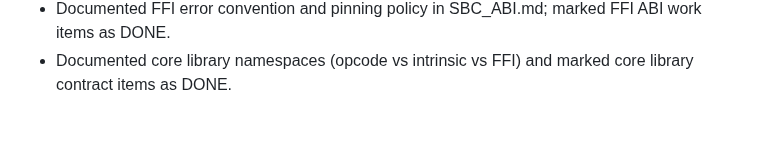
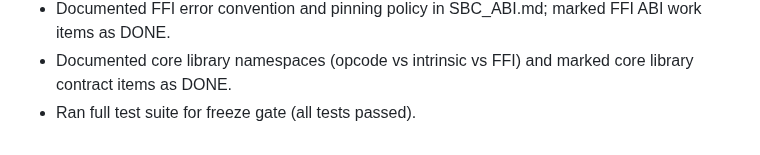
Before and after one commit to JJLDonley/Simple, a Markdown page: SimpleByteCode/Sprint.md, the part around the change. Drawn GitHub-style.

Commit message:
Log freeze gate test run

```diff
--- a/SimpleByteCode/Sprint.md
+++ b/SimpleByteCode/Sprint.md
@@ -377,3 +377,4 @@
 - Marked Phase 9.1 primitive freeze items as DONE in the implementation plan.
 - Documented FFI error convention and pinning policy in SBC_ABI.md; marked FFI ABI work items as DONE.
 - Documented core library namespaces (opcode vs intrinsic vs FFI) and marked core library contract items as DONE.
+- Ran full test suite for freeze gate (all tests passed).
```
